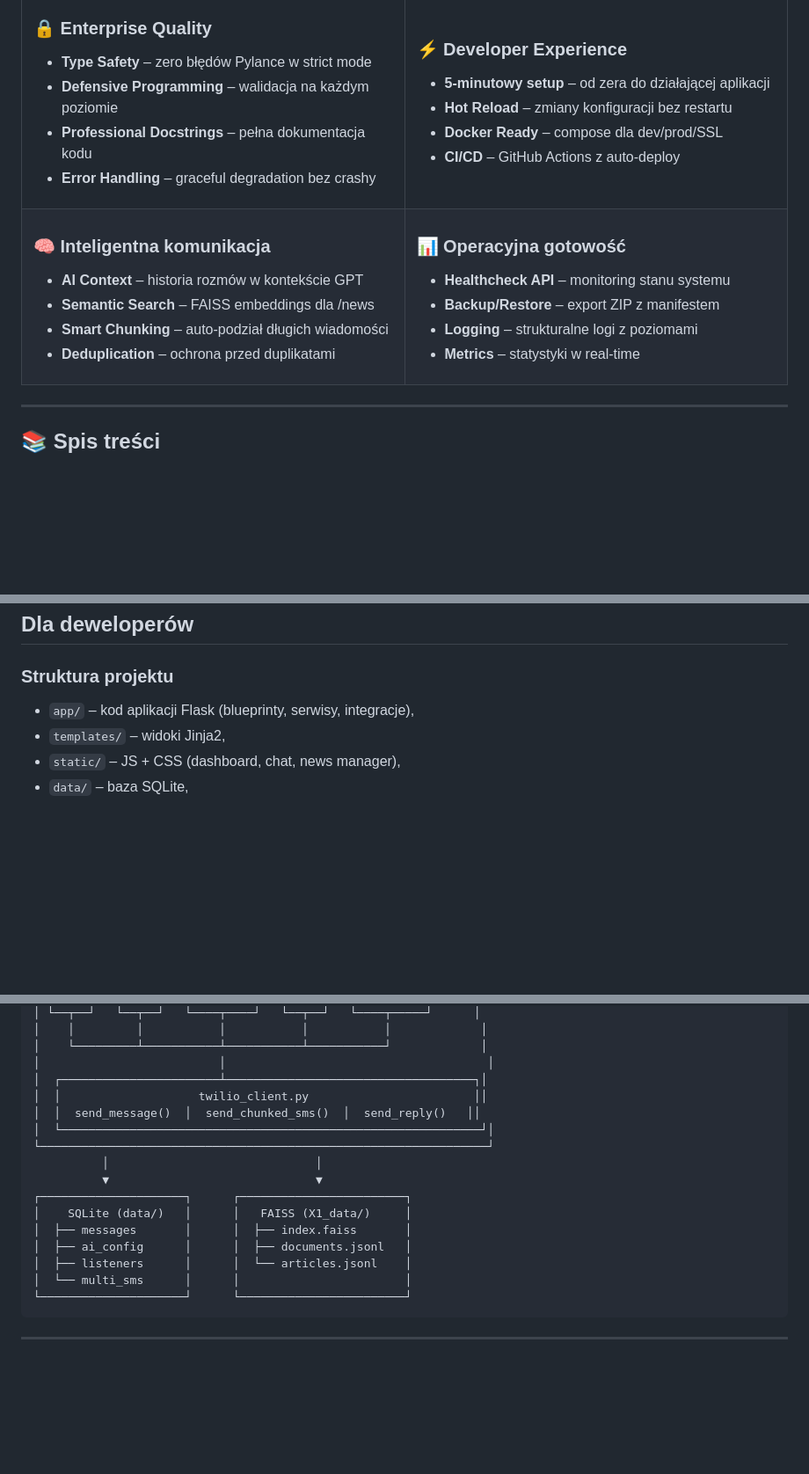
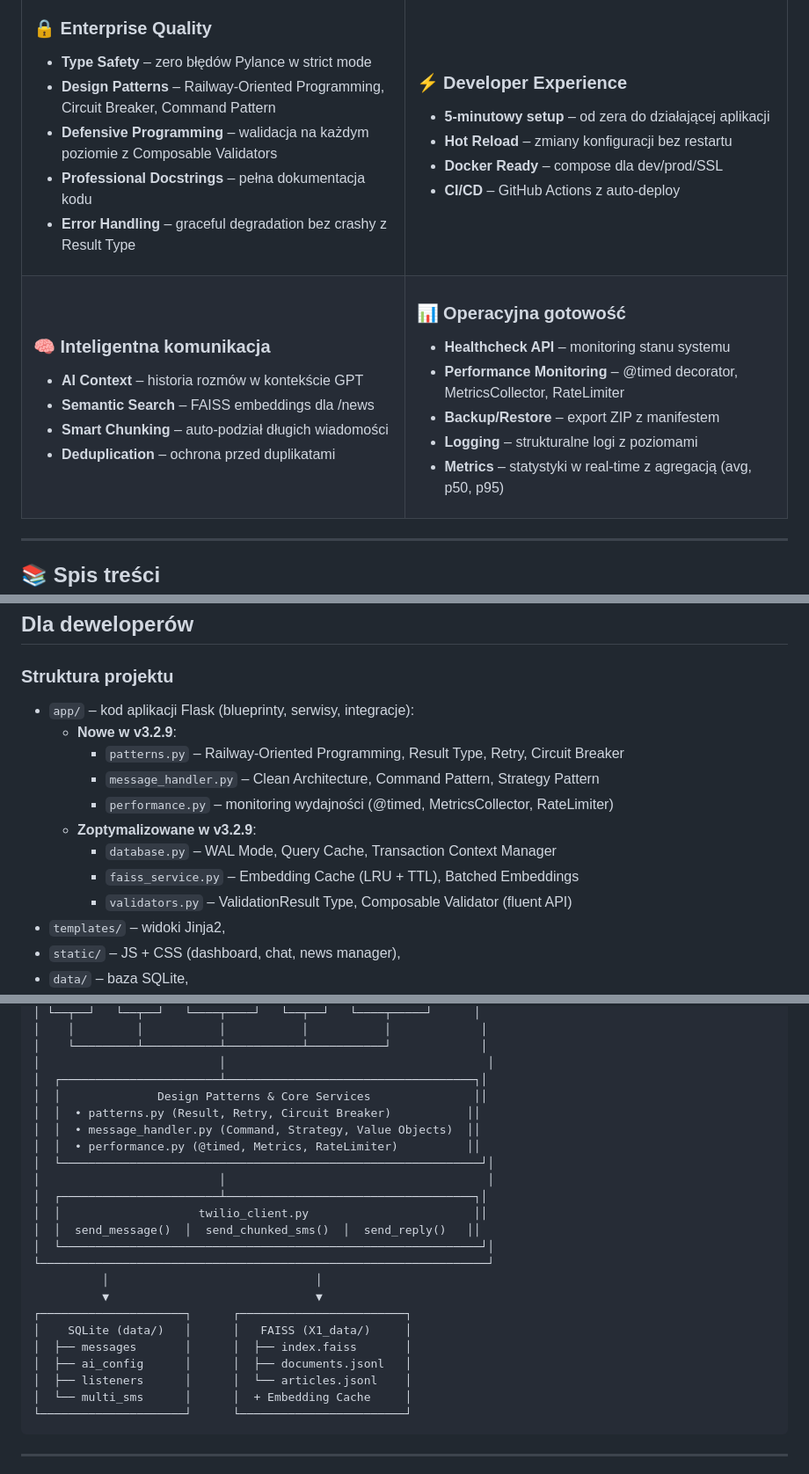
Before and after one commit to 19paoletto10-hub/twilio, a Markdown page: README.md, 3 parts joined by grey strips. Shown at 88% size. Drawn GitHub-style; blank space fills up the shorter version.

Commit message:
Update README.md to version 3.2.9 with new modules
Co-authored-by: 19paoletto10-hub <228652633+19paoletto10-hub@users.noreply.github.com>

````diff
--- a/README.md
+++ b/README.md
@@ -42,9 +42,10 @@
 
 ### 🔒 Enterprise Quality
 - **Type Safety** – zero błędów Pylance w strict mode
-- **Defensive Programming** – walidacja na każdym poziomie
+- **Design Patterns** – Railway-Oriented Programming, Circuit Breaker, Command Pattern
+- **Defensive Programming** – walidacja na każdym poziomie z Composable Validators
 - **Professional Docstrings** – pełna dokumentacja kodu
-- **Error Handling** – graceful degradation bez crashy
+- **Error Handling** – graceful degradation bez crashy z Result Type
 
 </td>
 <td width="50%">
@@ -71,9 +72,10 @@
 
 ### 📊 Operacyjna gotowość
 - **Healthcheck API** – monitoring stanu systemu
+- **Performance Monitoring** – @timed decorator, MetricsCollector, RateLimiter
 - **Backup/Restore** – export ZIP z manifestem
 - **Logging** – strukturalne logi z poziomami
-- **Metrics** – statystyki w real-time
+- **Metrics** – statystyki w real-time z agregacją (avg, p50, p95)
 
 </td>
 </tr>
@@ -587,7 +594,15 @@ CLI korzysta z pełnej konfiguracji aplikacji (Flask app context), więc działa
 
 ### Struktura projektu
 
-- `app/` – kod aplikacji Flask (blueprinty, serwisy, integracje),
+- `app/` – kod aplikacji Flask (blueprinty, serwisy, integracje):
+  - **Nowe w v3.2.9**:
+    - `patterns.py` – Railway-Oriented Programming, Result Type, Retry, Circuit Breaker
+    - `message_handler.py` – Clean Architecture, Command Pattern, Strategy Pattern
+    - `performance.py` – monitoring wydajności (@timed, MetricsCollector, RateLimiter)
+  - **Zoptymalizowane w v3.2.9**:
+    - `database.py` – WAL Mode, Query Cache, Transaction Context Manager
+    - `faiss_service.py` – Embedding Cache (LRU + TTL), Batched Embeddings
+    - `validators.py` – ValidationResult Type, Composable Validator (fluent API)
 - `templates/` – widoki Jinja2,
 - `static/` – JS + CSS (dashboard, chat, news manager),
 - `data/` – baza SQLite,
@@ -773,6 +788,13 @@ Szczegółowa dokumentacja API: [docs/developer-guide.md](docs/developer-guide.m
 │    └─────────┴───────────┴───────────┴───────────┘             │
 │                          │                                      │
 │  ┌───────────────────────┴────────────────────────────────────┐│
+│  │              Design Patterns & Core Services               ││
+│  │  • patterns.py (Result, Retry, Circuit Breaker)           ││
+│  │  • message_handler.py (Command, Strategy, Value Objects)  ││
+│  │  • performance.py (@timed, Metrics, RateLimiter)          ││
+│  └─────────────────────────────────────────────────────────────┘│
+│                          │                                      │
+│  ┌───────────────────────┴────────────────────────────────────┐│
 │  │                    twilio_client.py                        ││
 │  │  send_message()  │  send_chunked_sms()  │  send_reply()   ││
 │  └─────────────────────────────────────────────────────────────┘│
@@ -784,7 +806,7 @@ Szczegółowa dokumentacja API: [docs/developer-guide.md](docs/developer-guide.m
 │  ├── messages       │      │  ├── index.faiss       │
 │  ├── ai_config      │      │  ├── documents.jsonl   │
 │  ├── listeners      │      │  └── articles.jsonl    │
-│  └── multi_sms      │      │                        │
+│  └── multi_sms      │      │  + Embedding Cache     │
 └─────────────────────┘      └────────────────────────┘
 ```
 
````
Also changed, not shown: other parts of README.md (+7 -2 lines).
